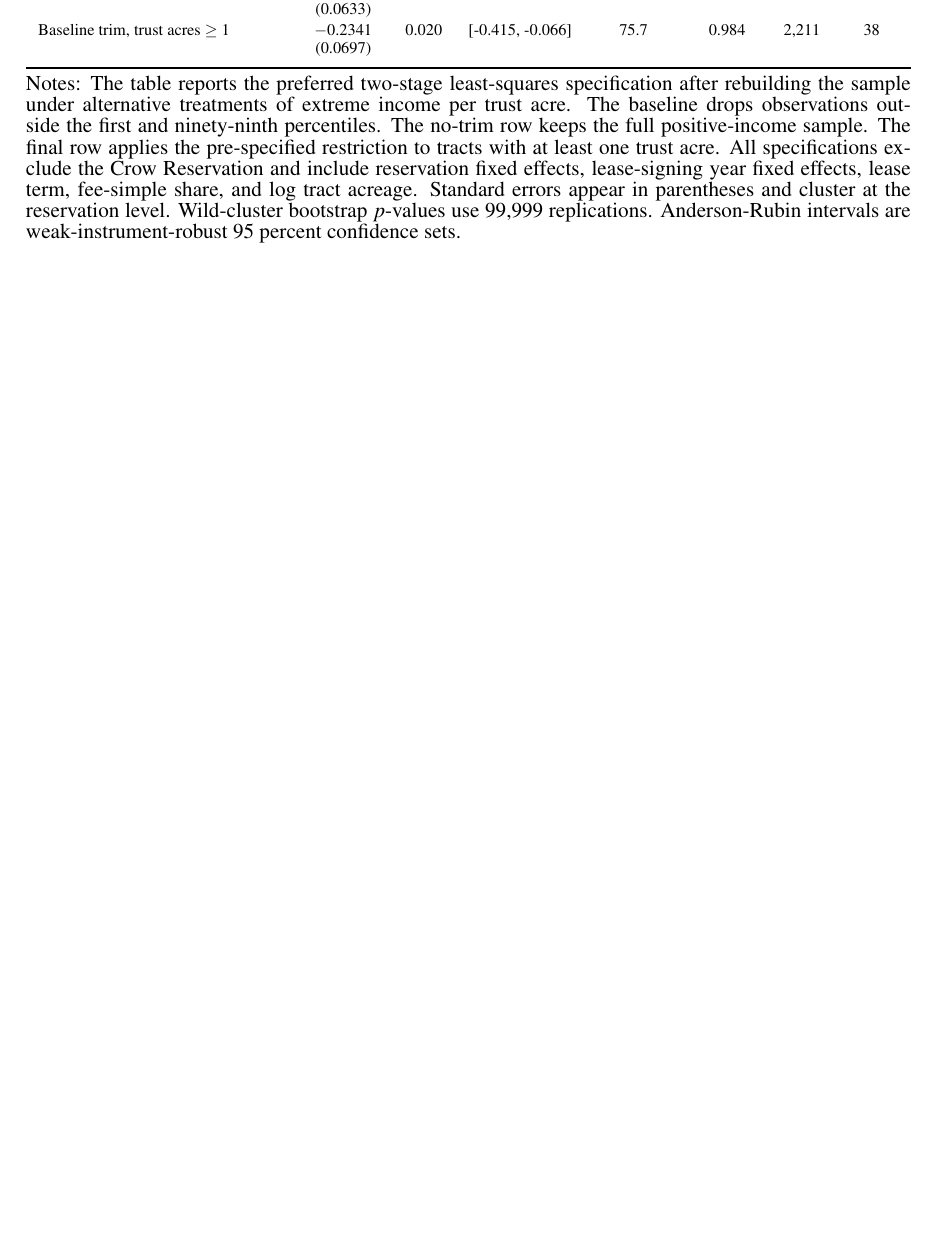
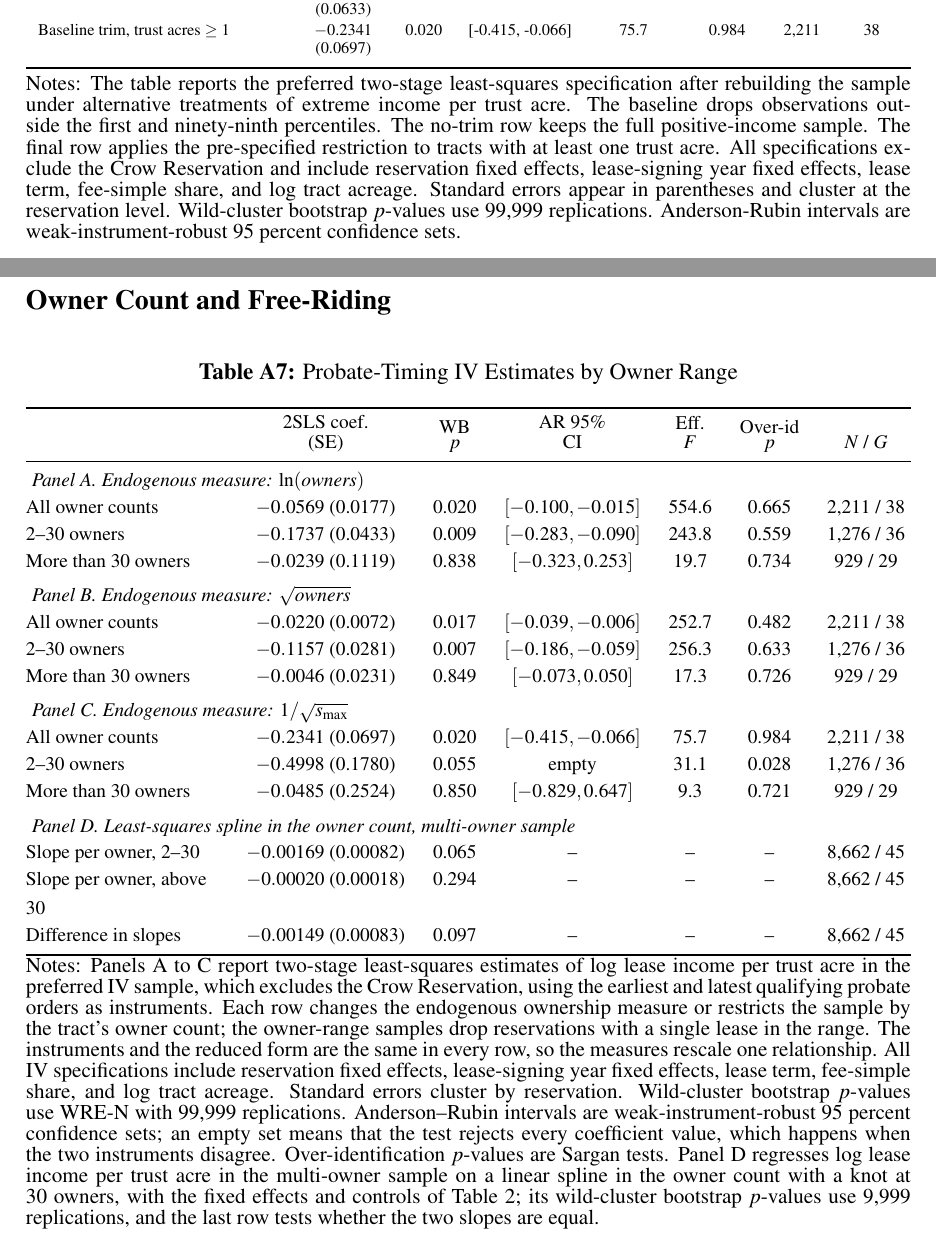
Before and after one commit to EconThomas/Bureaucracies, a LaTeX paper (main.tex, which reads table_mechanism_owner_count.tex): part of page 57 of 59 before the commit and two parts of pages 58 and 59 of 62 after it, the two joined at a grey line, cut so that both start at the same text, the shorter picture padded with empty space. Compiled offline with pdfLaTeX.

Commit message:
Mechanism subsection, framing additions, storytelling pass (C40)
Round-2 writing stages M, F and S
(analysis_2026/revision_round2_20260927/BATCH_{M,F,S}_RECORD.md):

- Mechanism: new Section 6.3, "Owner count and free-riding". It reports
  the probate-timing IV by owner range: the log-owner coefficient is
  -0.174 within 2-30 owners and imprecise above 30, and the text calls
  the contrast suggestive. It states the shared-reduced-form caveat and
  adds a compact divided-attention placebo.
  - Two new appendix tables: table_mechanism_owner_count.tex (from
    reports/115 and 115b) and table_divided_attention_placebo.tex (from
    code/06_iv/117, gated on the paper's descriptive table).
  - Two intro sentences.
  - The captured-share lever is not used: its benchmark is state-level.
- Framing:
  - Dippel (2014) on forced coexistence in the intro.
  - An external-validity scope statement in Section 6.2: geography,
    forced-coexistence composition, and what carries over.
  - Geography in the intro's scope sentence.
  - Dippel (2014) added to the bibliography (verified against Crossref).
- Storytelling (C40): an ownership hook opening the introduction, a
  livelier Tract 1305 paragraph (Hodel v. Irving), the owner-range
  result in the conclusion, and a new closing paragraph and last
  sentence.

Every new number is read from its source: the JSON outputs, the analytic
sample, the opinion, and Dippel's abstract. Verified: every changed line
traces to an approved edit; references and citations resolve (nothing
new vs v5); LaTeX balance; git diff --check; exhibits in first-citation
order.

Co-Authored-By: Claude Opus 5.5 <noreply@anthropic.com>

```diff
--- a/main.tex
+++ b/main.tex
@@ -844,6 +856,12 @@ Section~\ref{Econometrics} explains why the preferred IV sample excludes the Cro
 \normalsize
 \end{table}
 
+\subsection*{Owner Count and Free-Riding}
+
+\input{table_mechanism_owner_count.tex}
+
+\input{table_divided_attention_placebo.tex}
+
 \subsection*{Monitoring Costs and Owner Involvement}
 
 \begin{table}[H]
--- /dev/null
+++ b/table_mechanism_owner_count.tex
@@ -0,0 +1,35 @@
+\begin{table}[H]
+\caption{Probate-Timing IV Estimates by Owner Range}
+\label{tab:mechanism_owner_count}
+\footnotesize
+\setlength\extrarowheight{-1pt}
+\setlength{\tabcolsep}{3pt}
+\centering
+\begin{tabular*}{\textwidth}{@{\extracolsep{\fill}}>{\raggedright\arraybackslash}p{3.5cm}cccccc}
+\toprule
+ & \shortstack{2SLS coef.\\(SE)} & \shortstack{WB\\$p$} & \shortstack{AR 95\%\\CI} & \shortstack{Eff.\\$F$} & \shortstack{Over-id\\$p$} & $N$ / $G$ \\
+\midrule
+\multicolumn{7}{l}{\textit{Panel A. Endogenous measure: $\ln(\text{owners})$}} \\
+All owner counts & $-0.0569$ (0.0177) & 0.020 & $[-0.100,-0.015]$ & 554.6 & 0.665 & 2,211 / 38 \\
+2--30 owners & $-0.1737$ (0.0433) & 0.009 & $[-0.283,-0.090]$ & 243.8 & 0.559 & 1,276 / 36 \\
+More than 30 owners & $-0.0239$ (0.1119) & 0.838 & $[-0.323,0.253]$ & 19.7 & 0.734 & 929 / 29 \\
+\addlinespace[0.4em]
+\multicolumn{7}{l}{\textit{Panel B. Endogenous measure: $\sqrt{\text{owners}}$}} \\
+All owner counts & $-0.0220$ (0.0072) & 0.017 & $[-0.039,-0.006]$ & 252.7 & 0.482 & 2,211 / 38 \\
+2--30 owners & $-0.1157$ (0.0281) & 0.007 & $[-0.186,-0.059]$ & 256.3 & 0.633 & 1,276 / 36 \\
+More than 30 owners & $-0.0046$ (0.0231) & 0.849 & $[-0.073,0.050]$ & 17.3 & 0.726 & 929 / 29 \\
+\addlinespace[0.4em]
+\multicolumn{7}{l}{\textit{Panel C. Endogenous measure: $1/\sqrt{s_{\max}}$}} \\
+All owner counts & $-0.2341$ (0.0697) & 0.020 & $[-0.415,-0.066]$ & 75.7 & 0.984 & 2,211 / 38 \\
+2--30 owners & $-0.4998$ (0.1780) & 0.055 & empty & 31.1 & 0.028 & 1,276 / 36 \\
+More than 30 owners & $-0.0485$ (0.2524) & 0.850 & $[-0.829,0.647]$ & 9.3 & 0.721 & 929 / 29 \\
+\addlinespace[0.4em]
+\multicolumn{7}{l}{\textit{Panel D. Least-squares spline in the owner count, multi-owner sample}} \\
+Slope per owner, 2--30 & $-0.00169$ (0.00082) & 0.065 & -- & -- & -- & 8,662 / 45 \\
+Slope per owner, above 30 & $-0.00020$ (0.00018) & 0.294 & -- & -- & -- & 8,662 / 45 \\
+Difference in slopes & $-0.00149$ (0.00083) & 0.097 & -- & -- & -- & 8,662 / 45 \\
+\bottomrule
+\end{tabular*}
+\parbox{1\textwidth}{\begin{spacing}{0.8}\small\noindent Notes: Panels A to C report two-stage least-squares estimates of log lease income per trust acre in the preferred IV sample, which excludes the Crow Reservation, using the earliest and latest qualifying probate orders as instruments. Each row changes the endogenous ownership measure or restricts the sample by the tract's owner count; the owner-range samples drop reservations with a single lease in the range. The instruments and the reduced form are the same in every row, so the measures rescale one relationship. All IV specifications include reservation fixed effects, lease-signing year fixed effects, lease term, fee-simple share, and log tract acreage. Standard errors cluster by reservation. Wild-cluster bootstrap $p$-values use WRE-N with 99,999 replications. Anderson--Rubin intervals are weak-instrument-robust 95 percent confidence sets; an empty set means that the test rejects every coefficient value, which happens when the two instruments disagree. Over-identification $p$-values are Sargan tests. Panel D regresses log lease income per trust acre in the multi-owner sample on a linear spline in the owner count with a knot at 30 owners, with the fixed effects and controls of Table~\ref{tab:frac_compact}; its wild-cluster bootstrap $p$-values use 9,999 replications, and the last row tests whether the two slopes are equal.\end{spacing}}
+\normalsize
+\end{table}
```
Also changed, not shown: BureaucracyEndNote.bib (+12 -0 lines), table_divided_attention_placebo.tex (added, +32 -0 lines), main.tex (30 more changed lines).
